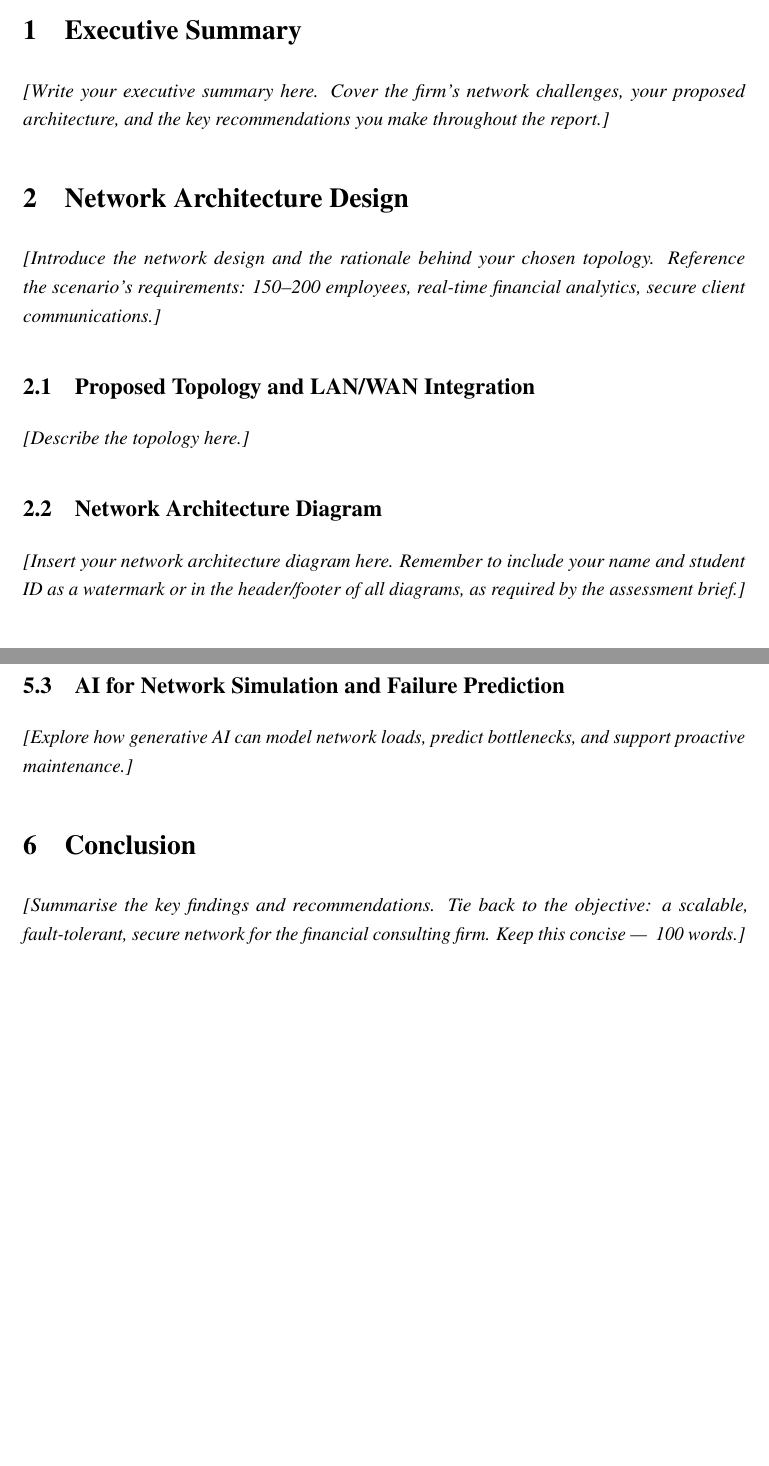
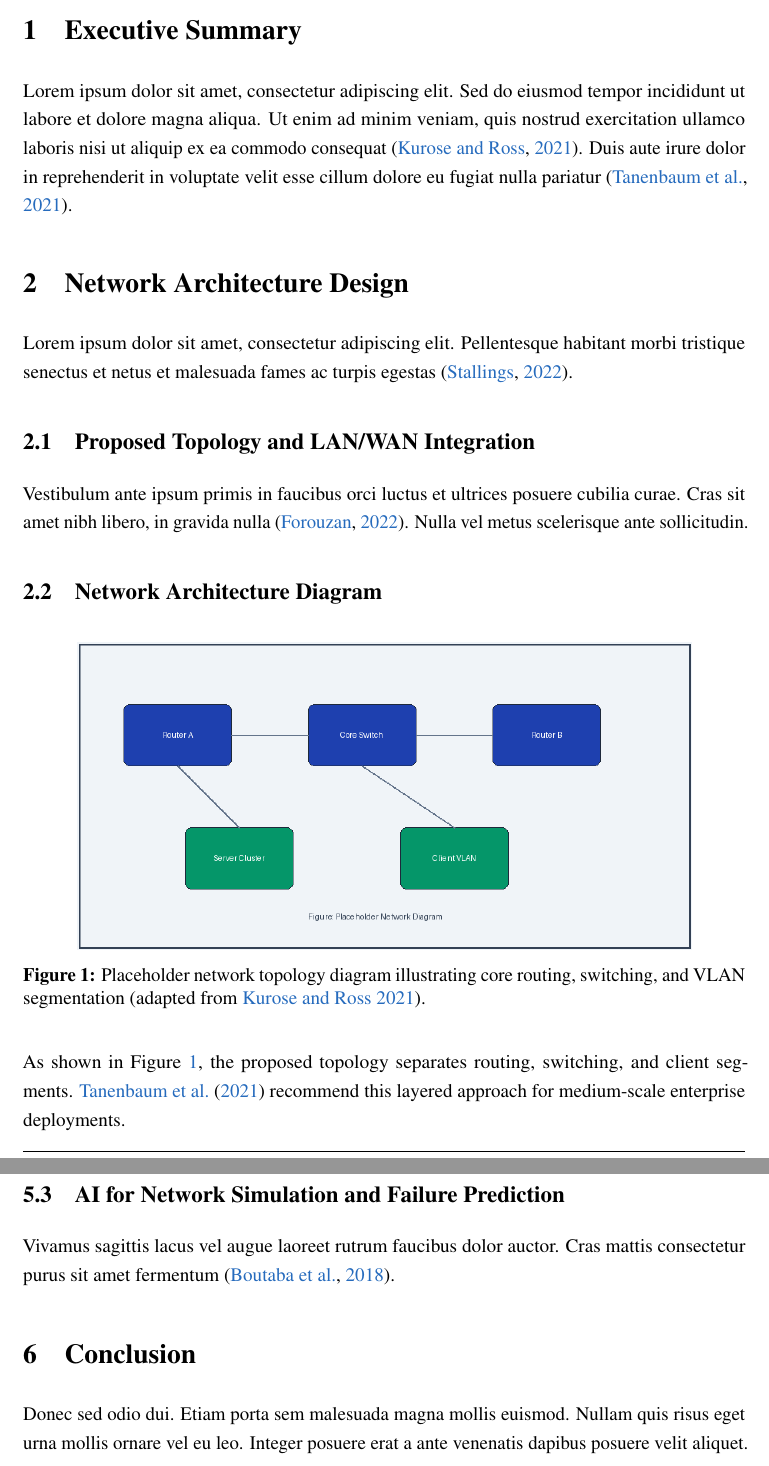
Before and after one commit to patrickfreitasdev/report-assessment-template, a LaTeX document (main.tex): two parts of pages 3 and 5 of 7, joined at a grey line, cut so that both start at the same text. Compiled offline with pdfLaTeX.

Commit message:
Genericise template: lorem ipsum, dummy figure, updated footer
- Replace assessment-specific placeholder text with lorem ipsum
- Add dummy network diagram with proper Figure label, caption,
  and source citation (adapted from Kurose and Ross 2021)
- Demonstrate Figure cross-referencing (Figure~\ref{fig:...})
- Remove word count from title page
- Update footer: TECH2100 — T1 2026 | Kaplan Business School

```diff
--- a/main.tex
+++ b/main.tex
@@ -67,7 +67,8 @@
 \fancyhf{}
 \fancyhead[L]{\small TECH2100 --- Assessment 1}
 \fancyhead[R]{\small\thepage}
-\fancyfoot[C]{\small\textit{Confidential --- Kaplan Business School}}
+\fancyfoot[L]{\small TECH2100 --- T1 2026}
+\fancyfoot[R]{\small Kaplan Business School}
 \renewcommand{\headrulewidth}{0.4pt}
 \renewcommand{\footrulewidth}{0.2pt}
 
@@ -144,30 +144,19 @@
 \section{Executive Summary}
 \label{sec:executive-summary}
 
-% TODO: Briefly summarise the report's purpose, key findings, and
-% recommendations. Aim for ~150 words. This section sets the context
-% for the reader — state the problem, your approach, and the outcome.
+% ── CITATION CHEAT SHEET ────────────────────────────────────────────
+% Parenthetical:  \citep{Kurose2021}           → (Kurose \& Ross 2021)
+% Textual:        \citet{Tanenbaum2021}         → Tanenbaum et al. (2021)
+% With page:      \citep[p.~42]{Stallings2022}  → (Stallings 2022, p. 42)
+% Multiple:       \citep{Kurose2021,Tanenbaum2021}
 
-% ── EXAMPLE CITATIONS (delete these when writing your actual content) ──
-% These demonstrate Kaplan Harvard in-text citation formats for your reference:
-%
-% Parenthetical citation: \citep{Kurose2021}
-%   → (Kurose & Ross 2021)
-%
-% Textual citation: \citet{Tanenbaum2021}
-%   → Tanenbaum, Feamster and Wetherall (2021)
-%
-% With page number: \citep[p.~42]{Stallings2022}
-%   → (Stallings 2022, p. 42)
-%
-% Multiple sources: \citep{Kurose2021,Tanenbaum2021}
-%   → (Kurose & Ross 2021; Tanenbaum et al. 2021)
+Lorem ipsum dolor sit amet, consectetur adipiscing elit. Sed do eiusmod
+tempor incididunt ut labore et dolore magna aliqua. Ut enim ad minim
+veniam, quis nostrud exercitation ullamco laboris nisi ut aliquip ex ea
+commodo consequat \citep{Kurose2021}. Duis aute irure dolor in
+reprehenderit in voluptate velit esse cillum dolore eu fugiat nulla
+pariatur \citep{Tanenbaum2021}.
 
-\textit{[Write your executive summary here. Cover the firm's network
-challenges, your proposed architecture, and the key recommendations
-you make throughout the report.]}
-
-% Include all references for the preview build (remove for final submission):
 \nocite{*}
 
 
@@ -177,37 +166,32 @@ you make throughout the report.]}
 \section{Network Architecture Design}
 \label{sec:network-design}
 
-% TODO: Present and explain the proposed network architecture.
-% Include LAN/WAN integration, topology choices, and protocols.
-
-\textit{[Introduce the network design and the rationale behind your
-chosen topology. Reference the scenario's requirements: 150--200
-employees, real-time financial analytics, secure client communications.]}
+Lorem ipsum dolor sit amet, consectetur adipiscing elit. Pellentesque
+habitant morbi tristique senectus et netus et malesuada fames ac turpis
+egestas \citep{Stallings2022}.
 
 \subsection{Proposed Topology and LAN/WAN Integration}
 \label{subsec:topology}
 
-% TODO: Describe the physical and logical topology. Justify choices
-% with academic sources — e.g., why a hierarchical three-tier model
-% (core, distribution, access) suits this scenario.
-% Example citation: \citep{Kurose2021} or \citet{Tanenbaum2021}
-
-\textit{[Describe the topology here.]}
+Vestibulum ante ipsum primis in faucibus orci luctus et ultrices posuere
+cubilia curae. Cras sit amet nibh libero, in gravida nulla
+\citep{Forouzan2022}. Nulla vel metus scelerisque ante sollicitudin.
 
 \subsection{Network Architecture Diagram}
 \label{subsec:diagram}
 
 % Place your diagram(s) in the figures/ folder and reference like this:
-% \begin{figure}[H]
-%   \centering
-%   \includegraphics[width=0.9\textwidth]{network_architecture.png}
-%   \caption{Proposed network architecture for the financial consulting firm.}
-%   \label{fig:network-arch}
-% \end{figure}
+\begin{figure}[H]
+  \centering
+  \includegraphics[width=0.85\textwidth]{dummy_network_diagram.png}
+  \caption{Placeholder network topology diagram illustrating core routing,
+           switching, and VLAN segmentation (adapted from \citealt{Kurose2021}).}
+  \label{fig:network-arch}
+\end{figure}
 
-\textit{[Insert your network architecture diagram here. Remember to include
-your name and student ID as a watermark or in the header/footer of
-all diagrams, as required by the assessment brief.]}
+As shown in Figure~\ref{fig:network-arch}, the proposed topology
+separates routing, switching, and client segments. \citet{Tanenbaum2021}
+recommend this layered approach for medium-scale enterprise deployments.
 
 \subsection{Communication Protocols}
 \label{subsec:protocols}
@@ -310,8 +277,8 @@ oversight, data anonymisation, ethical AI governance frameworks.]}
 \subsection{AI for Network Simulation and Failure Prediction}
 \label{subsec:ai-simulation}
 
-\textit{[Explore how generative AI can model network loads, predict
-bottlenecks, and support proactive maintenance.]}
+Vivamus sagittis lacus vel augue laoreet rutrum faucibus dolor auctor.
+Cras mattis consectetur purus sit amet fermentum \citep{Boutaba2018}.
 
 
 % ═══════════════════════════════════════════════════════════════════
@@ -320,9 +287,9 @@ bottlenecks, and support proactive maintenance.]}
 \section{Conclusion}
 \label{sec:conclusion}
 
-\textit{[Summarise the key findings and recommendations. Tie back
-to the objective: a scalable, fault-tolerant, secure network for
-the financial consulting firm. Keep this concise — ~100 words.]}
+Donec sed odio dui. Etiam porta sem malesuada magna mollis euismod.
+Nullam quis risus eget urna mollis ornare vel eu leo. Integer posuere
+erat a ante venenatis dapibus posuere velit aliquet.
 
 
 % ═══════════════════════════════════════════════════════════════════
```
Also changed, not shown: figures/dummy_network_diagram.png (added), main.tex (89 more changed lines).
